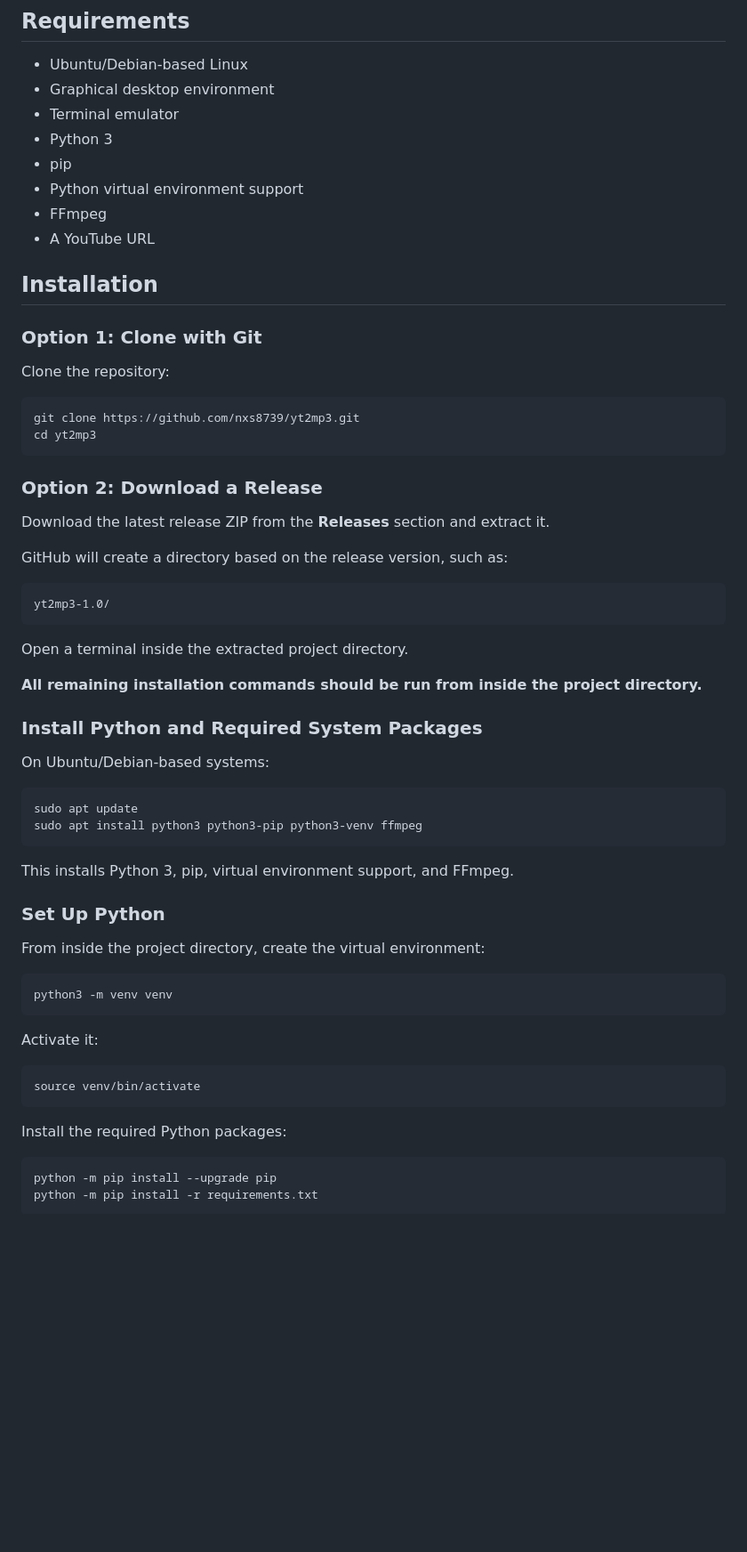
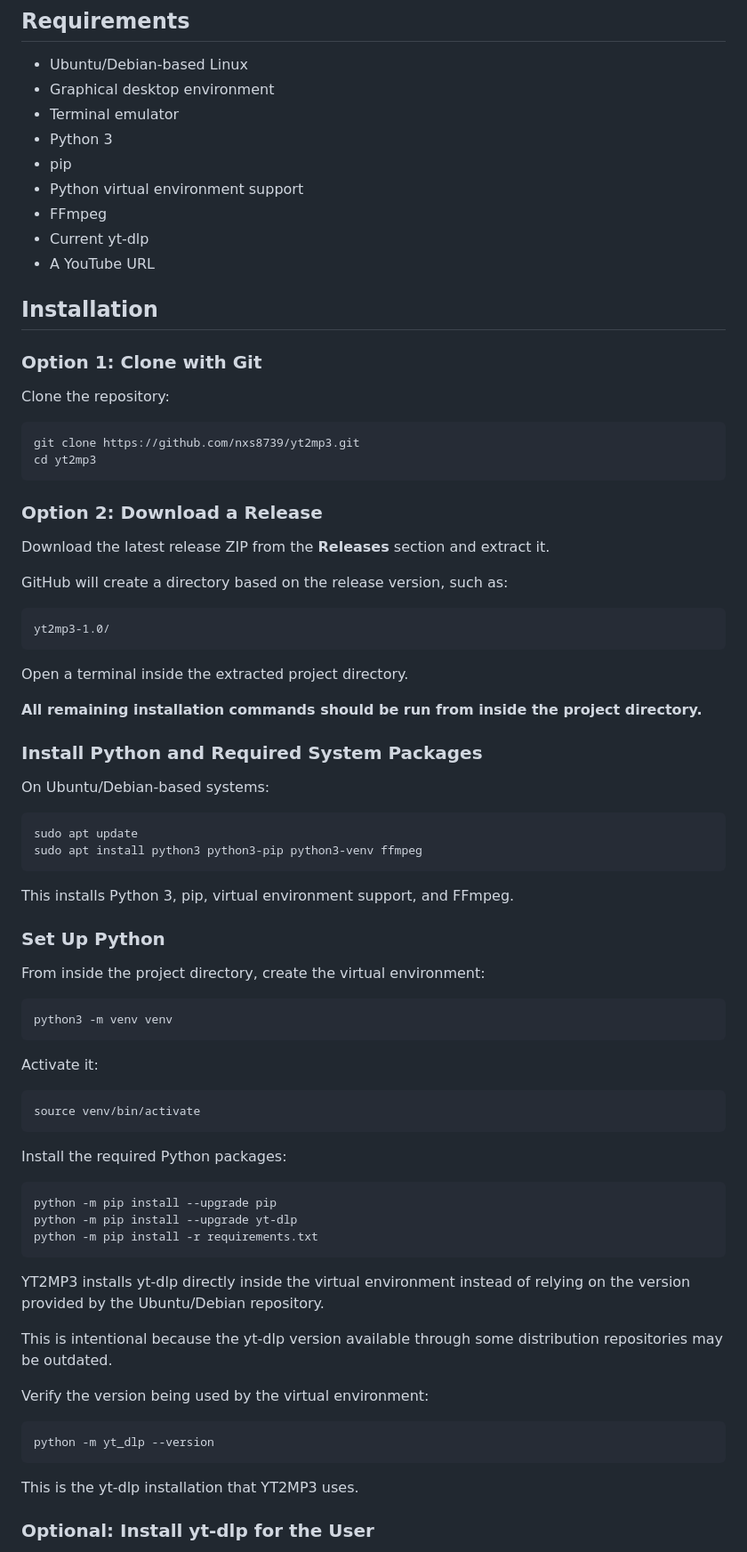
Before and after one commit to nxs8739/yt2mp3, a Markdown page: README.md, the part around one of its changes. Shown at 89% size. Drawn GitHub-style; blank space fills up the shorter version.

````diff
--- a/README.md
+++ b/README.md
@@ -21,6 +21,7 @@ The application may also be adaptable to other Linux distributions or Windows. S
 * pip
 * Python virtual environment support
 * FFmpeg
+* Current yt-dlp
 * A YouTube URL
 
 ## Installation
@@ -29,7 +30,7 @@ The application may also be adaptable to other Linux distributions or Windows. S
 
 Clone the repository:
 
-```bash id="9gqv20"
+```bash
 git clone https://github.com/nxs8739/yt2mp3.git
 cd yt2mp3
 ```
@@ -40,7 +41,7 @@ Download the latest release ZIP from the **Releases** section and extract it.
 
 GitHub will create a directory based on the release version, such as:
 
-```text id="6a7n2r"
+```text
 yt2mp3-1.0/
 ```
 
@@ -52,7 +53,7 @@ Open a terminal inside the extracted project directory.
 
 On Ubuntu/Debian-based systems:
 
-```bash id="jz3q6v"
+```bash
 sudo apt update
 sudo apt install python3 python3-pip python3-venv ffmpeg
 ```
@@ -63,19 +64,35 @@ This installs Python 3, pip, virtual environment support, and FFmpeg.
 
 From inside the project directory, create the virtual environment:
 
-```bash id="r4w8a1"
+```bash
 python3 -m venv venv
 ```
 
 Activate it:
 
-```bash id="h5n9s2"
+```bash
 source venv/bin/activate
 ```
 
 Install the required Python packages:
 
-```bash id="k3d7q6"
+```bash
 python -m pip install --upgrade pip
+python -m pip install --upgrade yt-dlp
 python -m pip install -r requirements.txt
 ```
+
+YT2MP3 installs yt-dlp directly inside the virtual environment instead of relying on the version provided by the Ubuntu/Debian repository.
+
+This is intentional because the yt-dlp version available through some distribution repositories may be outdated.
+
+Verify the version being used by the virtual environment:
+
+```bash
+python -m yt_dlp --version
+```
+
+This is the yt-dlp installation that YT2MP3 uses.
+
+### Optional: Install yt-dlp for the User
+
````
Also changed, not shown: other parts of README.md (+49 -5 lines).
